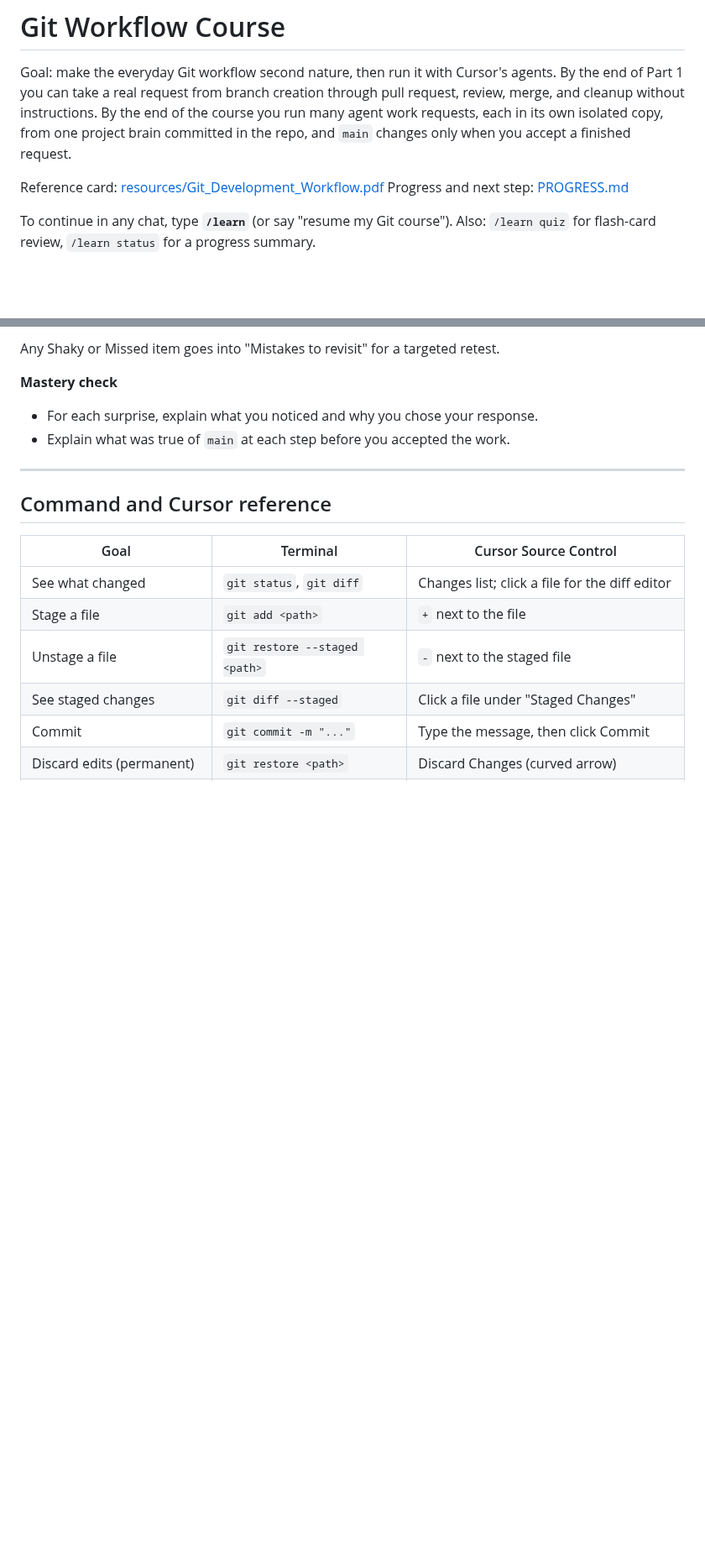
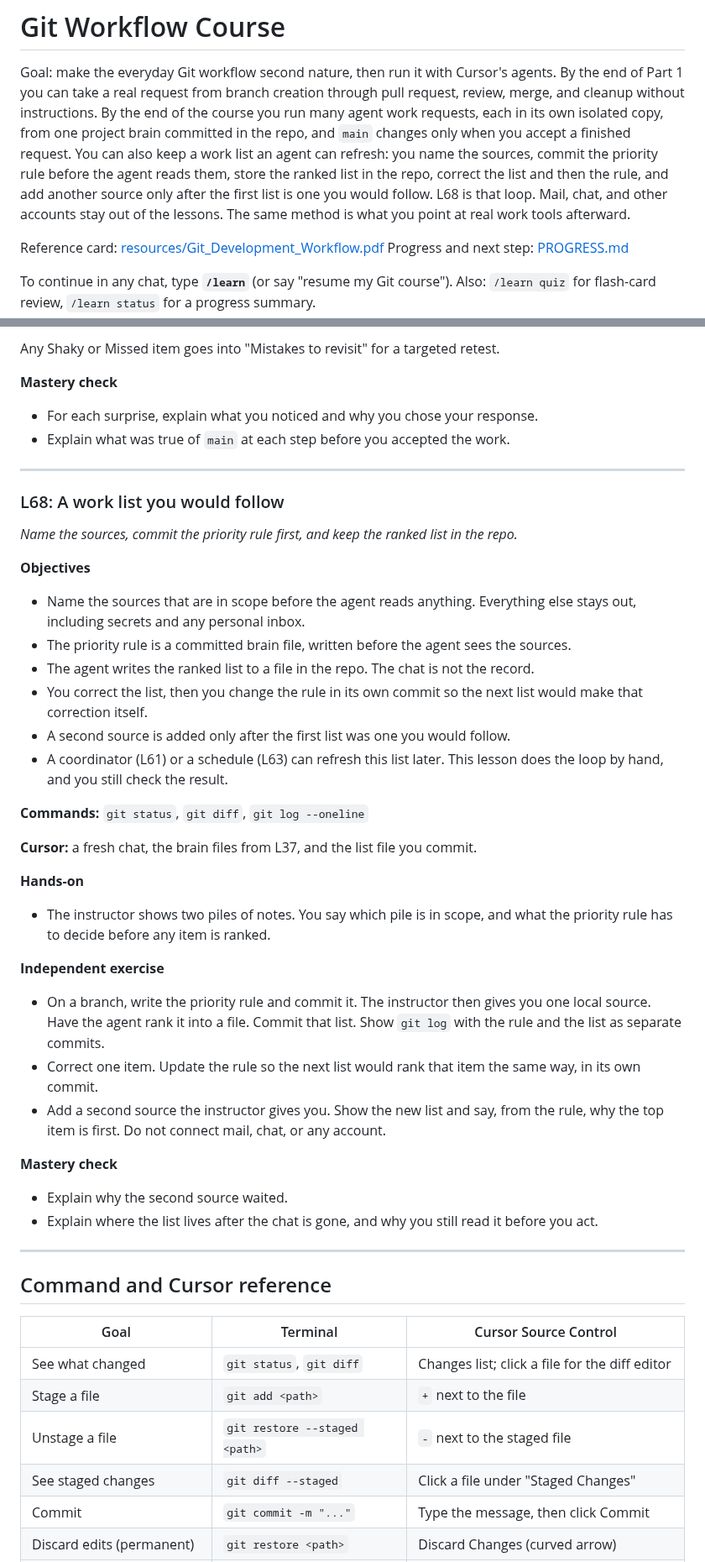
Before and after one commit to ixfishxi/study-app, a Markdown page: data/COURSE.md, 2 parts joined by grey strips. Shown at 84% size. GitHub-like rendering; blank space fills up the shorter version.

```diff
--- a/data/COURSE.md
+++ b/data/COURSE.md
@@ -5,7 +5,12 @@ agents. By the end of Part 1 you can take a real request from branch creation
 through pull request, review, merge, and cleanup without instructions. By the
 end of the course you run many agent work requests, each in its own isolated
 copy, from one project brain committed in the repo, and `main` changes only
-when you accept a finished request.
+when you accept a finished request. You can also keep a work list an agent
+can refresh: you name the sources, commit the priority rule before the agent
+reads them, store the ranked list in the repo, correct the list and then the
+rule, and add another source only after the first list is one you would
+follow. L68 is that loop. Mail, chat, and other accounts stay out of the
+lessons. The same method is what you point at real work tools afterward.
 
 Reference card: [resources/Git_Development_Workflow.pdf](resources/Git_Development_Workflow.pdf)
 Progress and next step: [PROGRESS.md](PROGRESS.md)
@@ -2651,6 +2663,46 @@ Any Shaky or Missed item goes into "Mistakes to revisit" for a targeted retest.
 **Mastery check**
 - For each surprise, explain what you noticed and why you chose your response.
 - Explain what was true of `main` at each step before you accepted the work.
+
+---
+
+### L68: A work list you would follow
+
+*Name the sources, commit the priority rule first, and keep the ranked list in the repo.*
+
+**Objectives**
+- Name the sources that are in scope before the agent reads anything. Everything
+  else stays out, including secrets and any personal inbox.
+- The priority rule is a committed brain file, written before the agent sees
+  the sources.
+- The agent writes the ranked list to a file in the repo. The chat is not the record.
+- You correct the list, then you change the rule in its own commit so the next
+  list would make that correction itself.
+- A second source is added only after the first list was one you would follow.
+- A coordinator (L61) or a schedule (L63) can refresh this list later. This
+  lesson does the loop by hand, and you still check the result.
+
+**Commands:** `git status`, `git diff`, `git log --oneline`
+
+**Cursor:** a fresh chat, the brain files from L37, and the list file you commit.
+
+**Hands-on**
+- The instructor shows two piles of notes. You say which pile is in scope, and
+  what the priority rule has to decide before any item is ranked.
+
+**Independent exercise**
+- On a branch, write the priority rule and commit it. The instructor then gives
+  you one local source. Have the agent rank it into a file. Commit that list.
+  Show `git log` with the rule and the list as separate commits.
+- Correct one item. Update the rule so the next list would rank that item the
+  same way, in its own commit.
+- Add a second source the instructor gives you. Show the new list and say, from
+  the rule, why the top item is first. Do not connect mail, chat, or any account.
+
+**Mastery check**
+- Explain why the second source waited.
+- Explain where the list lives after the chat is gone, and why you still read
+  it before you act.
 
 ---
 
```
Also changed, not shown: other parts of data/COURSE.md (+11 -4 lines).
